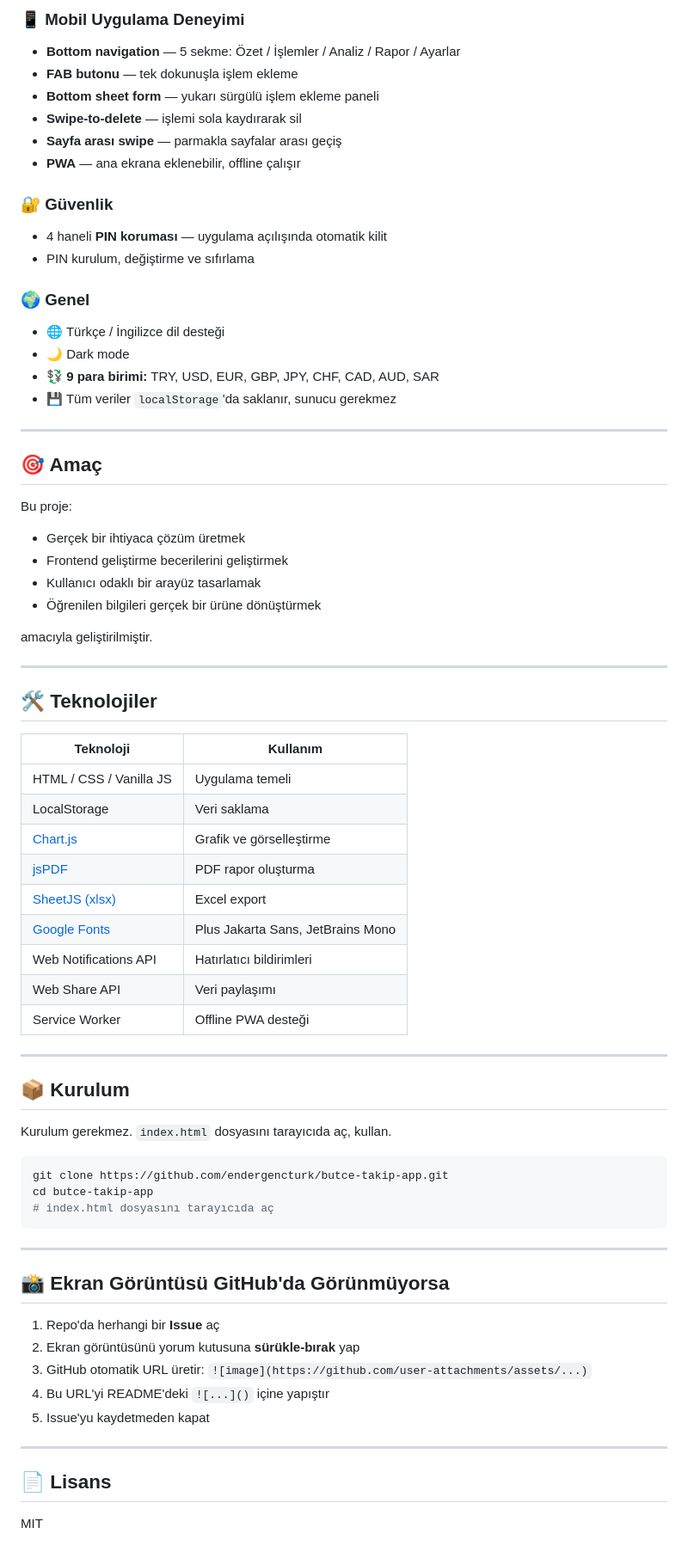
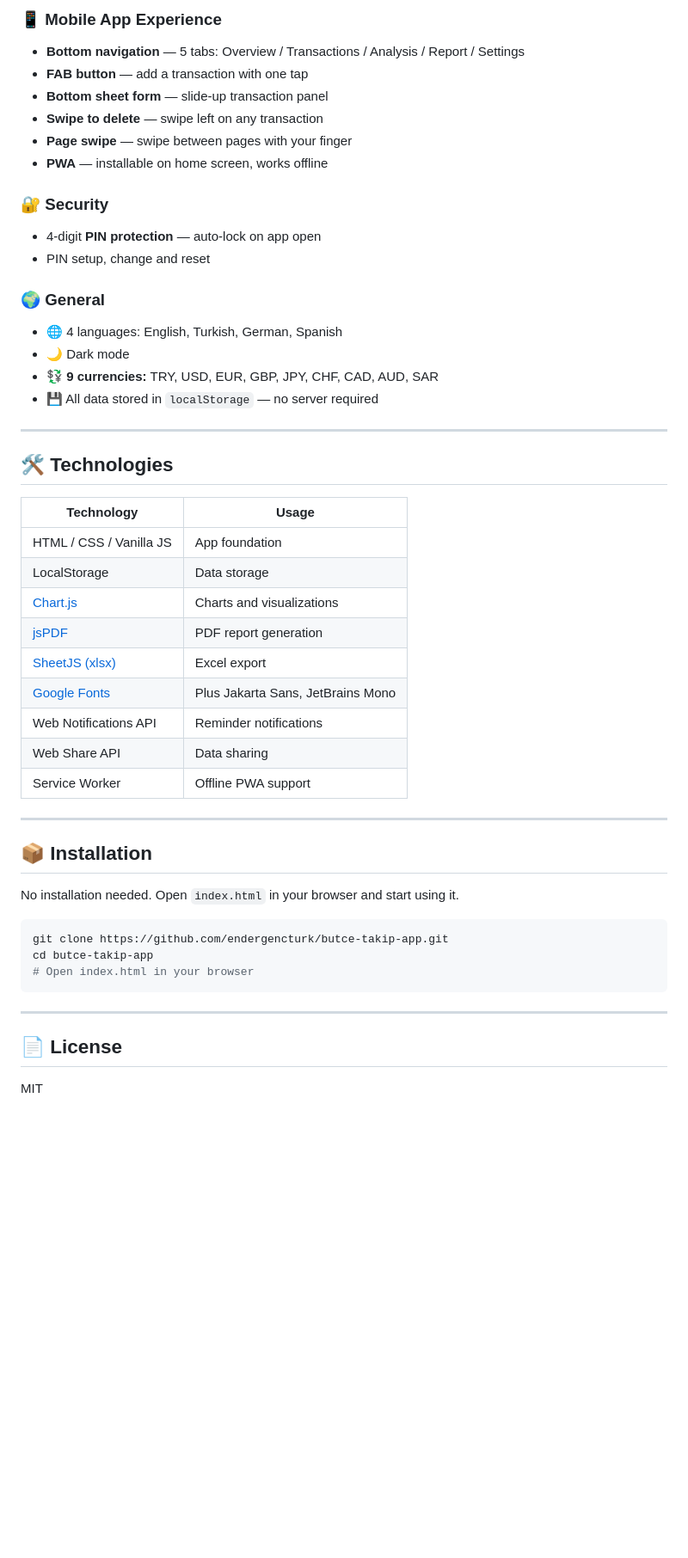
Before and after one commit to endergencturk/BudgetPal-Personal-Budget-Tracker, a Markdown page: README.md, the part around one of its changes. Shown at 86% size. Drawn GitHub-style; blank space fills up the shorter version.

````diff
--- a/README.md
+++ b/README.md
@@ -65,75 +67,52 @@ Kişisel gelir ve giderleri kolayca yönetmek için geliştirilmiş, çok kullan
 
-### 📱 Mobil Uygulama Deneyimi
-- **Bottom navigation** — 5 sekme: Özet / İşlemler / Analiz / Rapor / Ayarlar
-- **FAB butonu** — tek dokunuşla işlem ekleme
-- **Bottom sheet form** — yukarı sürgülü işlem ekleme paneli
-- **Swipe-to-delete** — işlemi sola kaydırarak sil
-- **Sayfa arası swipe** — parmakla sayfalar arası geçiş
-- **PWA** — ana ekrana eklenebilir, offline çalışır
+### 📱 Mobile App Experience
+- **Bottom navigation** — 5 tabs: Overview / Transactions / Analysis / Report / Settings
+- **FAB button** — add a transaction with one tap
+- **Bottom sheet form** — slide-up transaction panel
+- **Swipe to delete** — swipe left on any transaction
+- **Page swipe** — swipe between pages with your finger
+- **PWA** — installable on home screen, works offline
 
-### 🔐 Güvenlik
-- 4 haneli **PIN koruması** — uygulama açılışında otomatik kilit
-- PIN kurulum, değiştirme ve sıfırlama
+### 🔐 Security
+- 4-digit **PIN protection** — auto-lock on app open
+- PIN setup, change and reset
 
-### 🌍 Genel
-- 🌐 Türkçe / İngilizce dil desteği
+### 🌍 General
+- 🌐 4 languages: English, Turkish, German, Spanish
 - 🌙 Dark mode
-- **💱 9 para birimi:** TRY, USD, EUR, GBP, JPY, CHF, CAD, AUD, SAR
-- 💾 Tüm veriler `localStorage`'da saklanır, sunucu gerekmez
+- **💱 9 currencies:** TRY, USD, EUR, GBP, JPY, CHF, CAD, AUD, SAR
+- 💾 All data stored in `localStorage` — no server required
 
 ---
 
-## 🎯 Amaç
+## 🛠️ Technologies
 
-Bu proje:
-
-- Gerçek bir ihtiyaca çözüm üretmek
-- Frontend geliştirme becerilerini geliştirmek
-- Kullanıcı odaklı bir arayüz tasarlamak
-- Öğrenilen bilgileri gerçek bir ürüne dönüştürmek
-
-amacıyla geliştirilmiştir.
+| Technology | Usage |
+|---|---|
+| HTML / CSS / Vanilla JS | App foundation |
+| LocalStorage | Data storage |
+| [Chart.js](https://www.chartjs.org/) | Charts and visualizations |
+| [jsPDF](https://github.com/parallax/jsPDF) | PDF report generation |
+| [SheetJS (xlsx)](https://sheetjs.com/) | Excel export |
+| [Google Fonts](https://fonts.google.com/) | Plus Jakarta Sans, JetBrains Mono |
+| Web Notifications API | Reminder notifications |
+| Web Share API | Data sharing |
+| Service Worker | Offline PWA support |
 
 ---
 
-## 🛠️ Teknolojiler
+## 📦 Installation
 
-| Teknoloji | Kullanım |
-|---|---|
-| HTML / CSS / Vanilla JS | Uygulama temeli |
-| LocalStorage | Veri saklama |
-| [Chart.js](https://www.chartjs.org/) | Grafik ve görselleştirme |
-| [jsPDF](https://github.com/parallax/jsPDF) | PDF rapor oluşturma |
-| [SheetJS (xlsx)](https://sheetjs.com/) | Excel export |
-| [Google Fonts](https://fonts.google.com/) | Plus Jakarta Sans, JetBrains Mono |
-| Web Notifications API | Hatırlatıcı bildirimleri |
-| Web Share API | Veri paylaşımı |
-| Service Worker | Offline PWA desteği |
-
----
-
-## 📦 Kurulum
-
-Kurulum gerekmez. `index.html` dosyasını tarayıcıda aç, kullan.
+No installation needed. Open `index.html` in your browser and start using it.
 
 ```bash
 git clone https://github.com/endergencturk/butce-takip-app.git
 cd butce-takip-app
-# index.html dosyasını tarayıcıda aç
+# Open index.html in your browser
 ```
 
 ---
 
-## 📸 Ekran Görüntüsü GitHub'da Görünmüyorsa
-
-1. Repo'da herhangi bir **Issue** aç
-2. Ekran görüntüsünü yorum kutusuna **sürükle-bırak** yap
-3. GitHub otomatik URL üretir: `![image](https://github.com/user-attachments/assets/...)`
-4. Bu URL'yi README'deki `![...]()` içine yapıştır
-5. Issue'yu kaydetmeden kapat
-
----
-
-## 📄 Lisans
+## 📄 License
 
 MIT
````
Also changed, not shown: other parts of README.md (+47 -45 lines).
